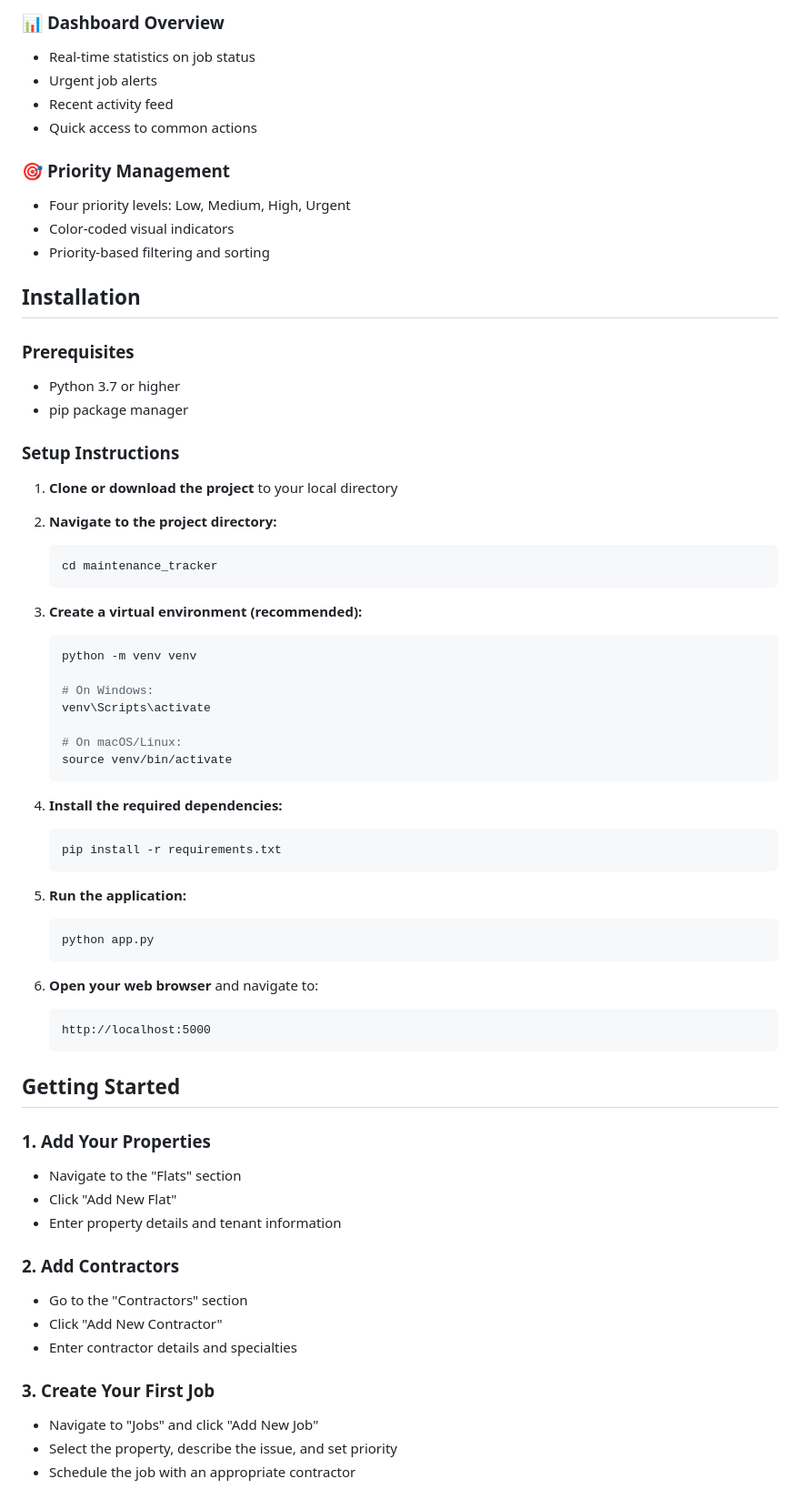
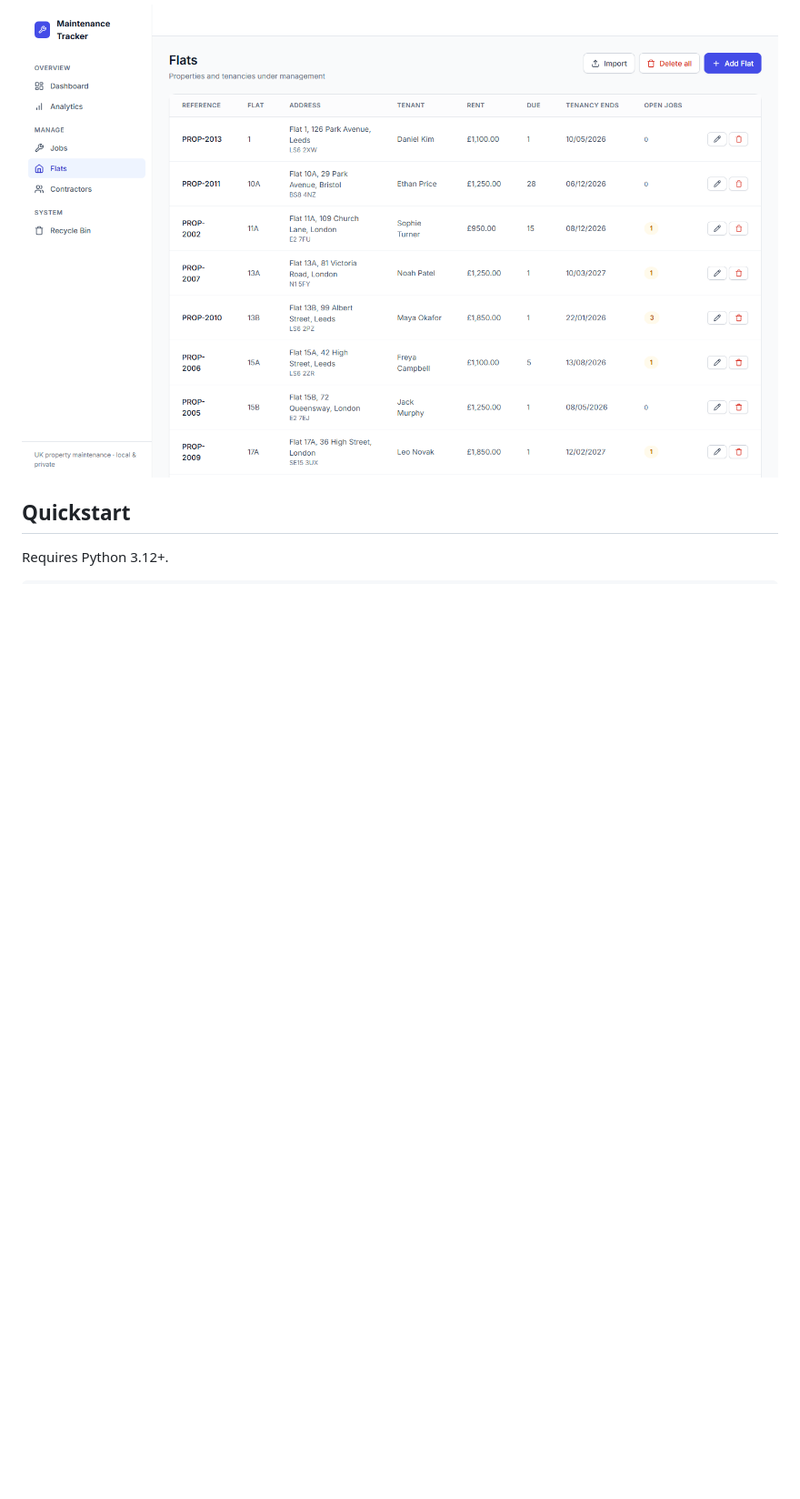
Before and after one commit to chusonn/maintenance_tracker, a Markdown page: README.md, the part around one of its changes. Shown at 91% size. Rendered like a GitHub page; pictures changed too: docs/screenshots/flats.png (added); folded sections open; blank space fills up the shorter version.

````diff
--- a/README.md
+++ b/README.md
@@ -23,70 +27,9 @@ A comprehensive web-based maintenance tracking system designed for property mana
 
-### 📊 **Dashboard Overview**
-- Real-time statistics on job status
-- Urgent job alerts
-- Recent activity feed
-- Quick access to common actions
+![Flats list](docs/screenshots/flats.png)
 
-### 🎯 **Priority Management**
-- Four priority levels: Low, Medium, High, Urgent
-- Color-coded visual indicators
-- Priority-based filtering and sorting
+</details>
 
-## Installation
+## Quickstart
 
-### Prerequisites
-- Python 3.7 or higher
-- pip package manager
+Requires Python 3.12+.
 
-### Setup Instructions
-
-1. **Clone or download the project** to your local directory
-
-2. **Navigate to the project directory:**
-   ```bash
-   cd maintenance_tracker
-   ```
-
-3. **Create a virtual environment (recommended):**
-   ```bash
-   python -m venv venv
-
-   # On Windows:
-   venv\Scripts\activate
-
-   # On macOS/Linux:
-   source venv/bin/activate
-   ```
-
-4. **Install the required dependencies:**
-   ```bash
-   pip install -r requirements.txt
-   ```
-
-5. **Run the application:**
-   ```bash
-   python app.py
-   ```
-
-6. **Open your web browser** and navigate to:
-   ```
-   http://localhost:5000
-   ```
-
-## Getting Started
-
-### 1. Add Your Properties
-- Navigate to the "Flats" section
-- Click "Add New Flat"
-- Enter property details and tenant information
-
-### 2. Add Contractors
-- Go to the "Contractors" section
-- Click "Add New Contractor"
-- Enter contractor details and specialties
-
-### 3. Create Your First Job
-- Navigate to "Jobs" and click "Add New Job"
-- Select the property, describe the issue, and set priority
-- Schedule the job with an appropriate contractor
-
````
Also changed, not shown: other parts of README.md (+64 -94 lines), CLAUDE.md (+1 -1 lines), docs/screenshots/analytics.png (added), docs/screenshots/dashboard.png (added), docs/screenshots/jobs.png (added).
